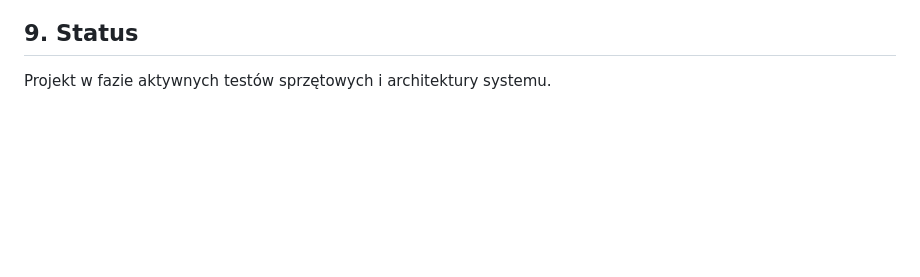
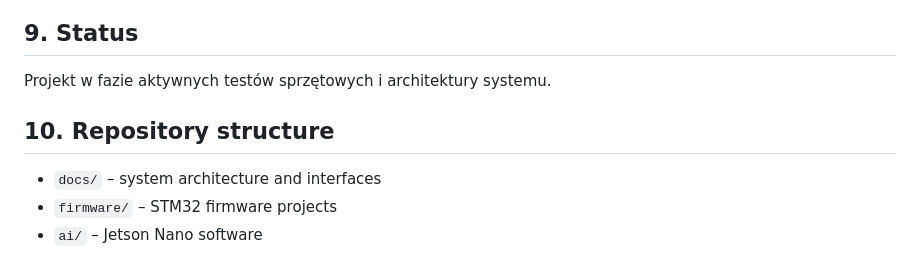
Before and after one commit to KrzysztofOle/follow-me-robot, a Markdown page: README.md, the part around the change. Rendered like a GitHub page; blank space fills up the shorter version.

```diff
--- a/README.md
+++ b/README.md
@@ -177,3 +177,9 @@ Warstwy:
 ## 9. Status
 
 Projekt w fazie aktywnych testów sprzętowych i architektury systemu.
+
+## 10. Repository structure
+
+- `docs/` – system architecture and interfaces
+- `firmware/` – STM32 firmware projects
+- `ai/` – Jetson Nano software
```
